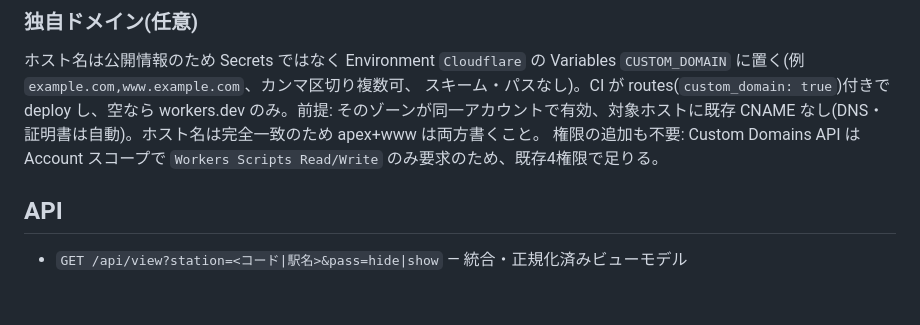
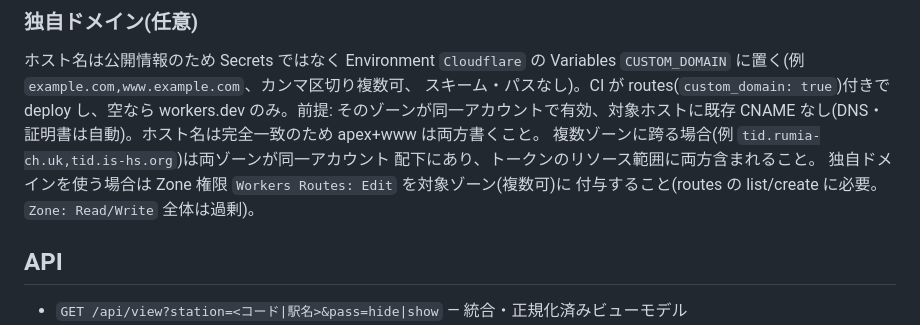
Before and after one commit to Ibaraki-Home-Staff/Tiny-TID, a Markdown page: README.md, the part around the change. Rendered like a GitHub page; blank space fills up the shorter version.

Commit message:
docs: narrow zone permission to Workers Routes Edit

```diff
--- a/README.md
+++ b/README.md
@@ -58,9 +58,10 @@ Secrets を更新し、workflow を再実行する(手動なら `secret put` の
 スキーム・パスなし)。CI が routes(`custom_domain: true`)付きで deploy し、空なら
 workers.dev のみ。前提: そのゾーンが同一アカウントで有効、対象ホストに既存 CNAME
 なし(DNS・証明書は自動)。ホスト名は完全一致のため apex+www は両方書くこと。
-権限の追加も不要: Custom Domains API は Account スコープで `Workers Scripts
-Read/Write` のみ要求のため、既存4権限で足りる。
-
+複数ゾーンに跨る場合(例 `tid.rumia-ch.uk,tid.is-hs.org`)は両ゾーンが同一アカウント
+配下にあり、トークンのリソース範囲に両方含まれること。
+独自ドメインを使う場合は Zone 権限 `Workers Routes: Edit` を対象ゾーン(複数可)に
+付与すること(routes の list/create に必要。`Zone: Read/Write` 全体は過剰)。
 ## API
 
 - `GET /api/view?station=<コード|駅名>&pass=hide|show` — 統合・正規化済みビューモデル
```
